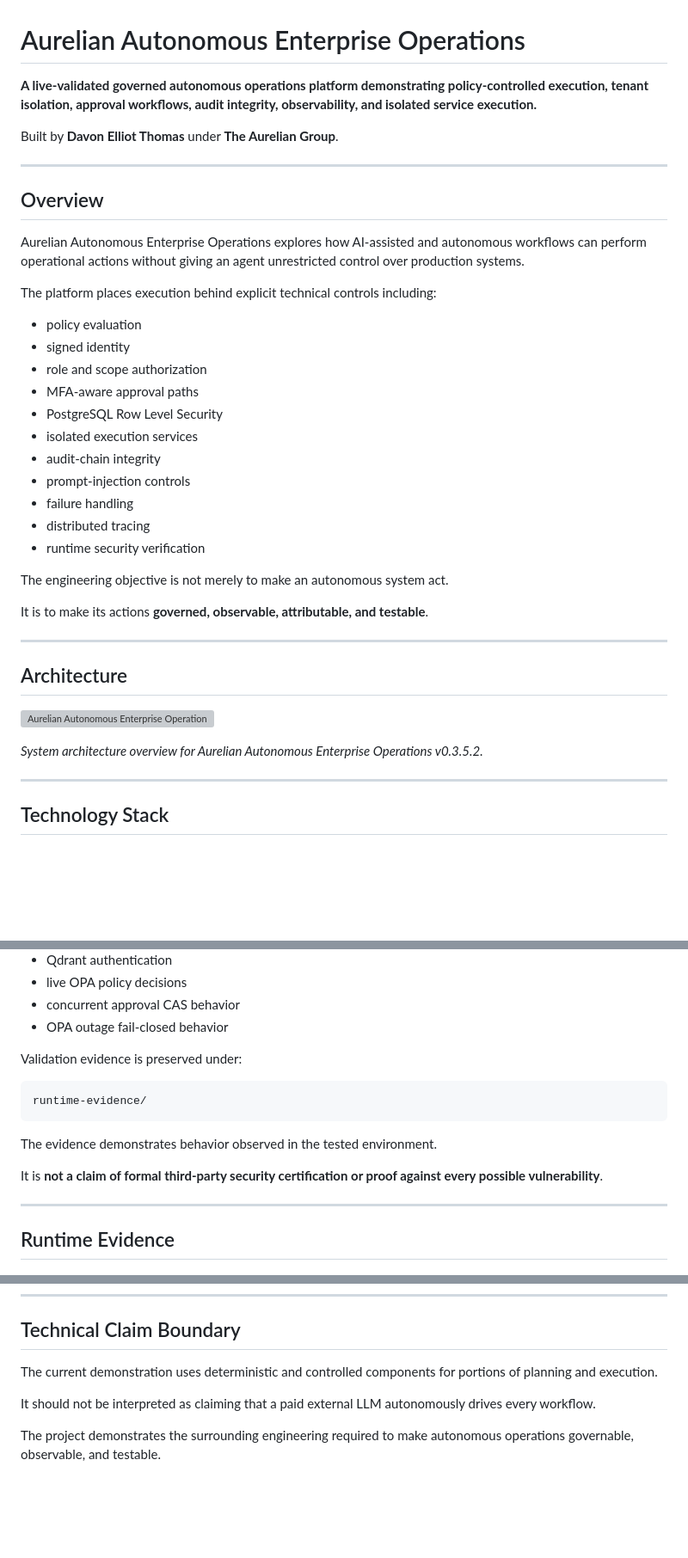
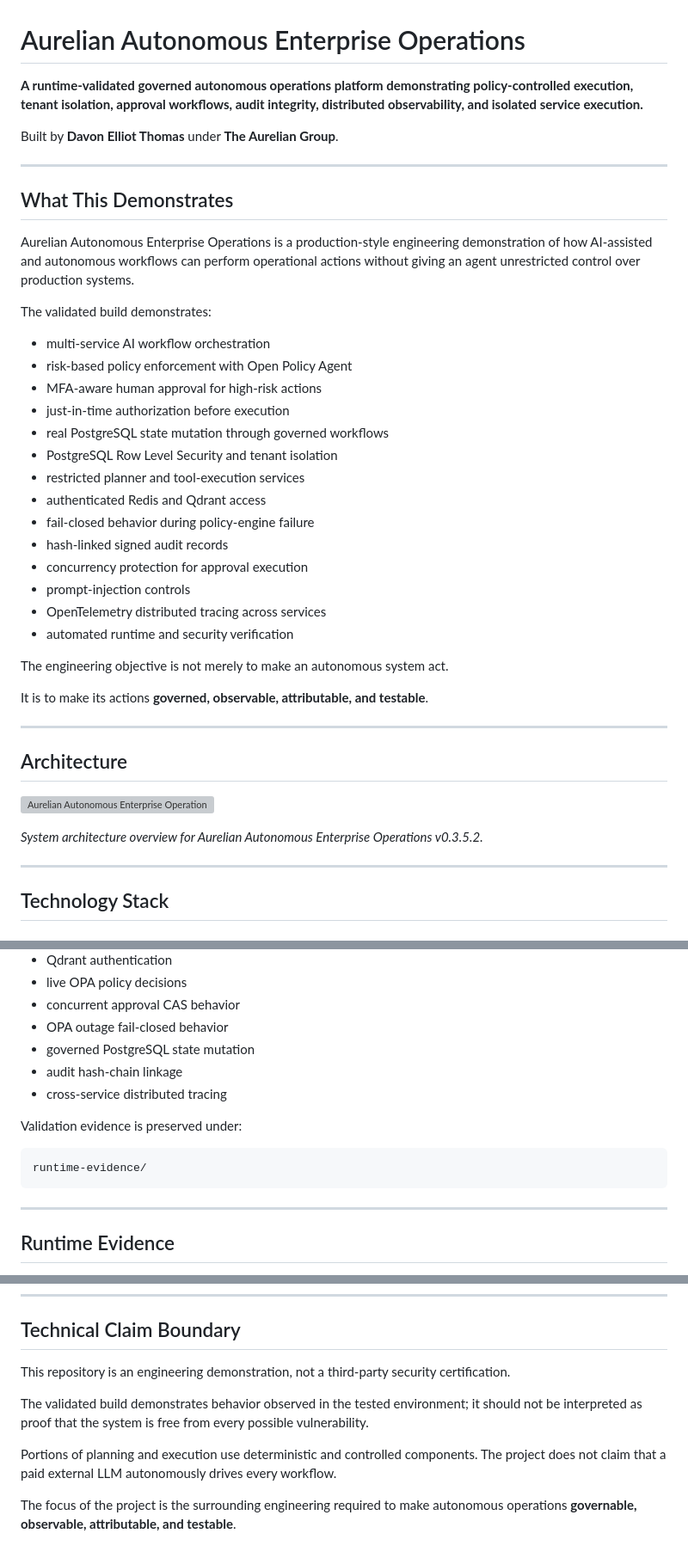
Before and after one commit to davonelliotthomas-ai/aurelian-autonomous-enterprise-operations, a Markdown page: README.md, 3 parts joined by grey strips. Shown at 86% size. GitHub-like rendering; blank space fills up the shorter version; grey boxes are pictures that could not be loaded.

Commit message:
Polish README for engineering portfolio

````diff
--- a/README.md
+++ b/README.md
@@ -1,28 +1,31 @@
 # Aurelian Autonomous Enterprise Operations
 
-**A live-validated governed autonomous operations platform demonstrating policy-controlled execution, tenant isolation, approval workflows, audit integrity, observability, and isolated service execution.**
+**A runtime-validated governed autonomous operations platform demonstrating policy-controlled execution, tenant isolation, approval workflows, audit integrity, distributed observability, and isolated service execution.**
 
 Built by **Davon Elliot Thomas** under **The Aurelian Group**.
 
 ---
 
-## Overview
+## What This Demonstrates
 
-Aurelian Autonomous Enterprise Operations explores how AI-assisted and autonomous workflows can perform operational actions without giving an agent unrestricted control over production systems.
+Aurelian Autonomous Enterprise Operations is a production-style engineering demonstration of how AI-assisted and autonomous workflows can perform operational actions without giving an agent unrestricted control over production systems.
 
-The platform places execution behind explicit technical controls including:
+The validated build demonstrates:
 
-- policy evaluation
-- signed identity
-- role and scope authorization
-- MFA-aware approval paths
-- PostgreSQL Row Level Security
-- isolated execution services
-- audit-chain integrity
+- multi-service AI workflow orchestration
+- risk-based policy enforcement with Open Policy Agent
+- MFA-aware human approval for high-risk actions
+- just-in-time authorization before execution
+- real PostgreSQL state mutation through governed workflows
+- PostgreSQL Row Level Security and tenant isolation
+- restricted planner and tool-execution services
+- authenticated Redis and Qdrant access
+- fail-closed behavior during policy-engine failure
+- hash-linked signed audit records
+- concurrency protection for approval execution
 - prompt-injection controls
-- failure handling
-- distributed tracing
-- runtime security verification
+- OpenTelemetry distributed tracing across services
+- automated runtime and security verification
 
 The engineering objective is not merely to make an autonomous system act.
 
@@ -35,7 +38,6 @@ It is to make its actions **governed, observable, attributable, and testable**.
 ![Aurelian Autonomous Enterprise Operations Architecture](docs/assets/aurelian-architecture.png)
 
 *System architecture overview for Aurelian Autonomous Enterprise Operations v0.3.5.2.*
-
 
 ---
 
@@ -221,16 +260,15 @@ Observed validation included:
 - live OPA policy decisions
 - concurrent approval CAS behavior
 - OPA outage fail-closed behavior
+- governed PostgreSQL state mutation
+- audit hash-chain linkage
+- cross-service distributed tracing
 
 Validation evidence is preserved under:
 
 ```text
 runtime-evidence/
 ```
-
-The evidence demonstrates behavior observed in the tested environment.
-
-It is **not a claim of formal third-party security certification or proof against every possible vulnerability**.
 
 ---
 
@@ -334,8 +371,10 @@ Focused on AI systems, software engineering, automation, secure autonomous workf
 
 ## Technical Claim Boundary
 
-The current demonstration uses deterministic and controlled components for portions of planning and execution.
+This repository is an engineering demonstration, not a third-party security certification.
 
-It should not be interpreted as claiming that a paid external LLM autonomously drives every workflow.
+The validated build demonstrates behavior observed in the tested environment; it should not be interpreted as proof that the system is free from every possible vulnerability.
 
-The project demonstrates the surrounding engineering required to make autonomous operations governable, observable, and testable.
+Portions of planning and execution use deterministic and controlled components. The project does not claim that a paid external LLM autonomously drives every workflow.
+
+The focus of the project is the surrounding engineering required to make autonomous operations **governable, observable, attributable, and testable**.
````
Also changed, not shown: other parts of README.md (+45 -9 lines).
